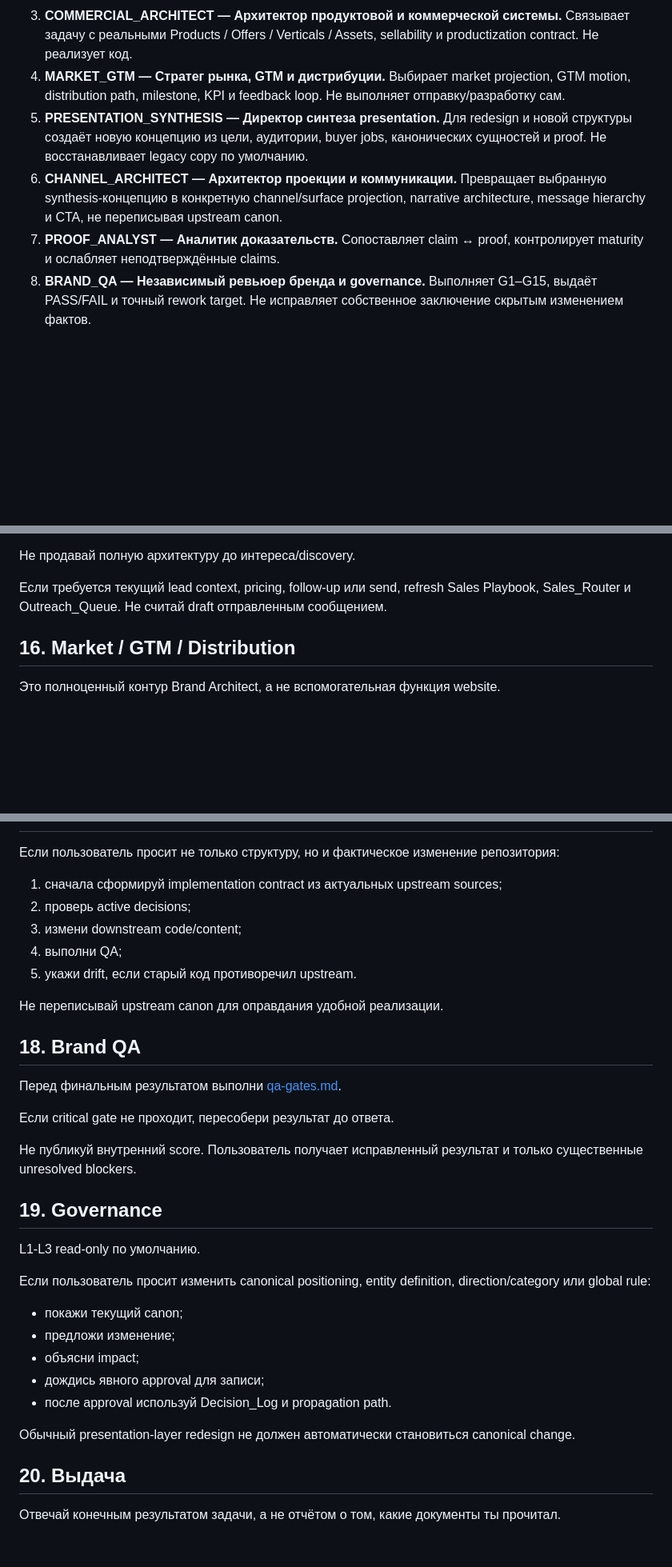
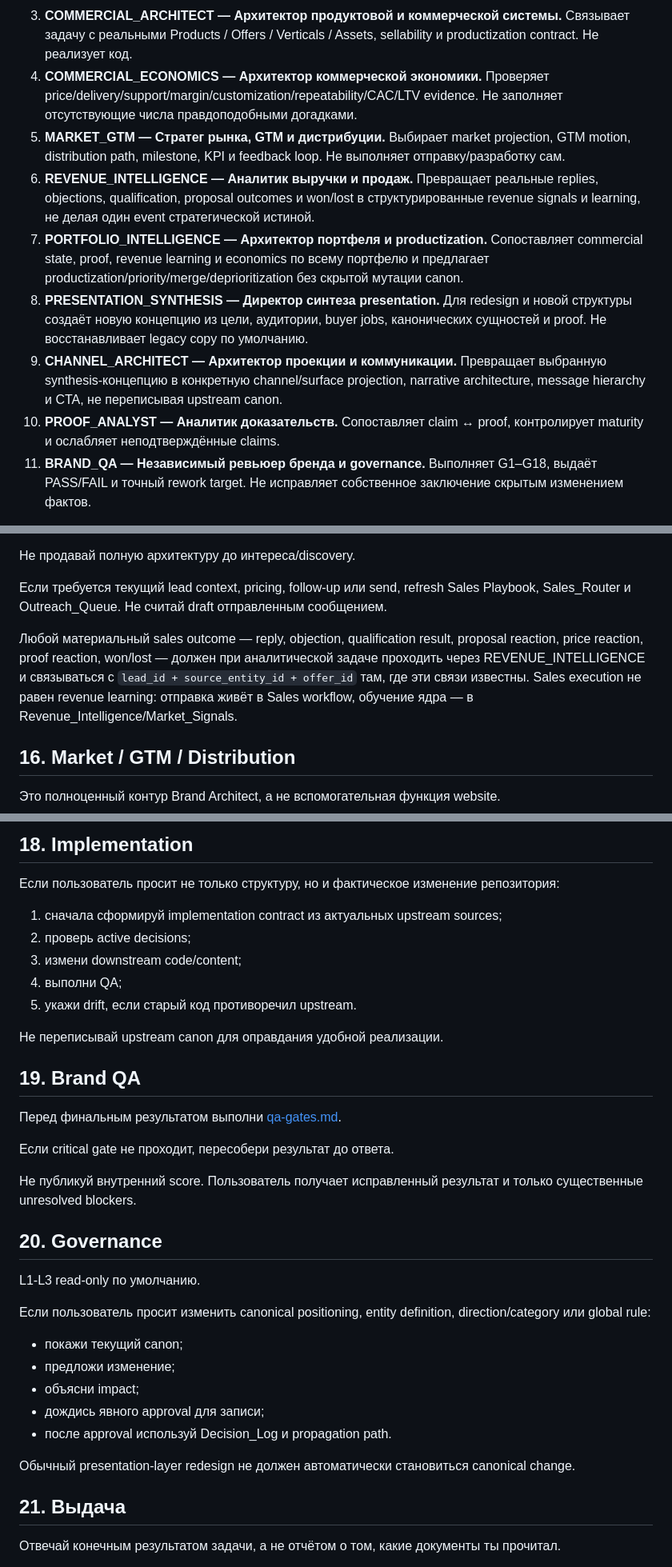
Before and after one commit to mirozdanie6v/viiversion, a Markdown page: skills/viiversion-brand-architect/SKILL.md, 3 parts joined by grey strips. Shown at 80% size. Rendered like a GitHub page; blank space fills up the shorter version.

```diff
--- a/skills/viiversion-brand-architect/SKILL.md
+++ b/skills/viiversion-brand-architect/SKILL.md
@@ -233,18 +238,27 @@ Orchestrator единолично владеет:
 3. **COMMERCIAL_ARCHITECT — Архитектор продуктовой и коммерческой системы.**
    Связывает задачу с реальными Products / Offers / Verticals / Assets,
    sellability и productization contract. Не реализует код.
-4. **MARKET_GTM — Стратег рынка, GTM и дистрибуции.** Выбирает market projection,
+4. **COMMERCIAL_ECONOMICS — Архитектор коммерческой экономики.** Проверяет
+   price/delivery/support/margin/customization/repeatability/CAC/LTV evidence.
+   Не заполняет отсутствующие числа правдоподобными догадками.
+5. **MARKET_GTM — Стратег рынка, GTM и дистрибуции.** Выбирает market projection,
    GTM motion, distribution path, milestone, KPI и feedback loop. Не выполняет
    отправку/разработку сам.
-5. **PRESENTATION_SYNTHESIS — Директор синтеза presentation.** Для redesign и
+6. **REVENUE_INTELLIGENCE — Аналитик выручки и продаж.** Превращает реальные
+   replies, objections, qualification, proposal outcomes и won/lost в
+   структурированные revenue signals и learning, не делая один event стратегической истиной.
+7. **PORTFOLIO_INTELLIGENCE — Архитектор портфеля и productization.** Сопоставляет
+   commercial state, proof, revenue learning и economics по всему портфелю и
+   предлагает productization/priority/merge/deprioritization без скрытой мутации canon.
+8. **PRESENTATION_SYNTHESIS — Директор синтеза presentation.** Для redesign и
    новой структуры создаёт новую концепцию из цели, аудитории, buyer jobs,
    канонических сущностей и proof. Не восстанавливает legacy copy по умолчанию.
-6. **CHANNEL_ARCHITECT — Архитектор проекции и коммуникации.** Превращает
+9. **CHANNEL_ARCHITECT — Архитектор проекции и коммуникации.** Превращает
    выбранную synthesis-концепцию в конкретную channel/surface projection,
    narrative architecture, message hierarchy и CTA, не переписывая upstream canon.
-7. **PROOF_ANALYST — Аналитик доказательств.** Сопоставляет claim ↔ proof,
+10. **PROOF_ANALYST — Аналитик доказательств.** Сопоставляет claim ↔ proof,
    контролирует maturity и ослабляет неподтверждённые claims.
-8. **BRAND_QA — Независимый ревьюер бренда и governance.** Выполняет G1–G15,
+11. **BRAND_QA — Независимый ревьюер бренда и governance.** Выполняет G1–G18,
    выдаёт PASS/FAIL и точный rework target. Не исправляет собственное заключение
    скрытым изменением фактов.
 
@@ -354,6 +368,13 @@ grounded структуру/brief, явно не имитируя полный p
 Если требуется текущий lead context, pricing, follow-up или send, refresh Sales
 Playbook, Sales_Router и Outreach_Queue. Не считай draft отправленным сообщением.
 
+Любой материальный sales outcome — reply, objection, qualification result,
+proposal reaction, price reaction, proof reaction, won/lost — должен при
+аналитической задаче проходить через REVENUE_INTELLIGENCE и связываться с
+`lead_id + source_entity_id + offer_id` там, где эти связи известны.
+Sales execution не равен revenue learning: отправка живёт в Sales workflow,
+обучение ядра — в Revenue_Intelligence/Market_Signals.
+
 ## 16. Market / GTM / Distribution
 
 Это полноценный контур Brand Architect, а не вспомогательная функция website.
@@ -439,3 +511,4 @@ Market signal никогда не переписывает L1-L3 автомат
+## 18. Implementation
 
 
 
@@ -450,7 +523,7 @@ Market signal никогда не переписывает L1-L3 автомат
 
 Не переписывай upstream canon для оправдания удобной реализации.
 
-## 18. Brand QA
+## 19. Brand QA
 
 Перед финальным результатом выполни [qa-gates.md](references/qa-gates.md).
 
@@ -459,7 +532,7 @@ Market signal никогда не переписывает L1-L3 автомат
 Не публикуй внутренний score. Пользователь получает исправленный результат и
 только существенные unresolved blockers.
 
-## 19. Governance
+## 20. Governance
 
 L1-L3 read-only по умолчанию.
 
@@ -474,7 +547,7 @@ direction/category или global rule:
 Обычный presentation-layer redesign не должен автоматически становиться
 canonical change.
 
-## 20. Выдача
+## 21. Выдача
 
 Отвечай конечным результатом задачи, а не отчётом о том, какие документы ты
 прочитал.
```
Also changed, not shown: other parts of skills/viiversion-brand-architect/SKILL.md (+67 -11 lines).
